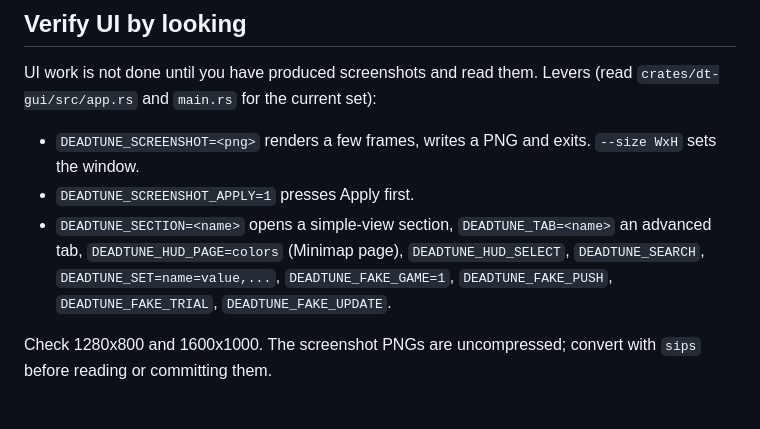
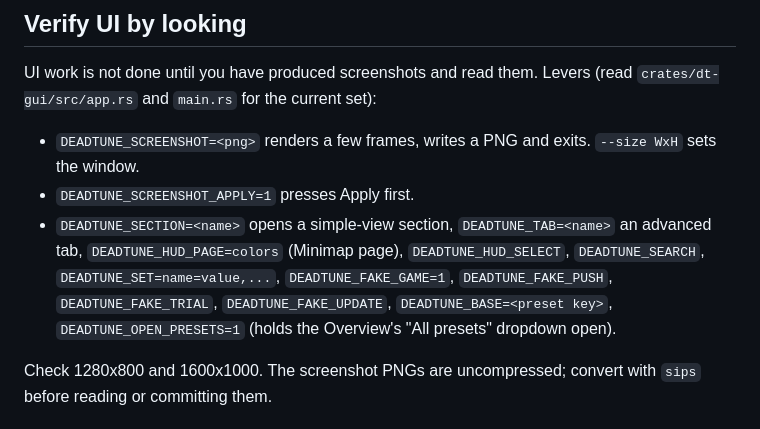
Before and after one commit to simulieren/deadtune, a Markdown page: AGENTS.md, the part around the change. Drawn GitHub-style.

```diff
--- a/AGENTS.md
+++ b/AGENTS.md
@@ -45,7 +45,7 @@ UI work is not done until you have produced screenshots and read them. Levers (r
 
 - `DEADTUNE_SCREENSHOT=<png>` renders a few frames, writes a PNG and exits. `--size WxH` sets the window.
 - `DEADTUNE_SCREENSHOT_APPLY=1` presses Apply first.
-- `DEADTUNE_SECTION=<name>` opens a simple-view section, `DEADTUNE_TAB=<name>` an advanced tab, `DEADTUNE_HUD_PAGE=colors` (Minimap page), `DEADTUNE_HUD_SELECT`, `DEADTUNE_SEARCH`, `DEADTUNE_SET=name=value,...`, `DEADTUNE_FAKE_GAME=1`, `DEADTUNE_FAKE_PUSH`, `DEADTUNE_FAKE_TRIAL`, `DEADTUNE_FAKE_UPDATE`.
+- `DEADTUNE_SECTION=<name>` opens a simple-view section, `DEADTUNE_TAB=<name>` an advanced tab, `DEADTUNE_HUD_PAGE=colors` (Minimap page), `DEADTUNE_HUD_SELECT`, `DEADTUNE_SEARCH`, `DEADTUNE_SET=name=value,...`, `DEADTUNE_FAKE_GAME=1`, `DEADTUNE_FAKE_PUSH`, `DEADTUNE_FAKE_TRIAL`, `DEADTUNE_FAKE_UPDATE`, `DEADTUNE_BASE=<preset key>`, `DEADTUNE_OPEN_PRESETS=1` (holds the Overview's "All presets" dropdown open).
 
 Check 1280x800 and 1600x1000. The screenshot PNGs are uncompressed; convert with `sips` before reading or committing them.
 
```
Also changed, not shown: docs/testing-windows.md (+12 -2 lines).
